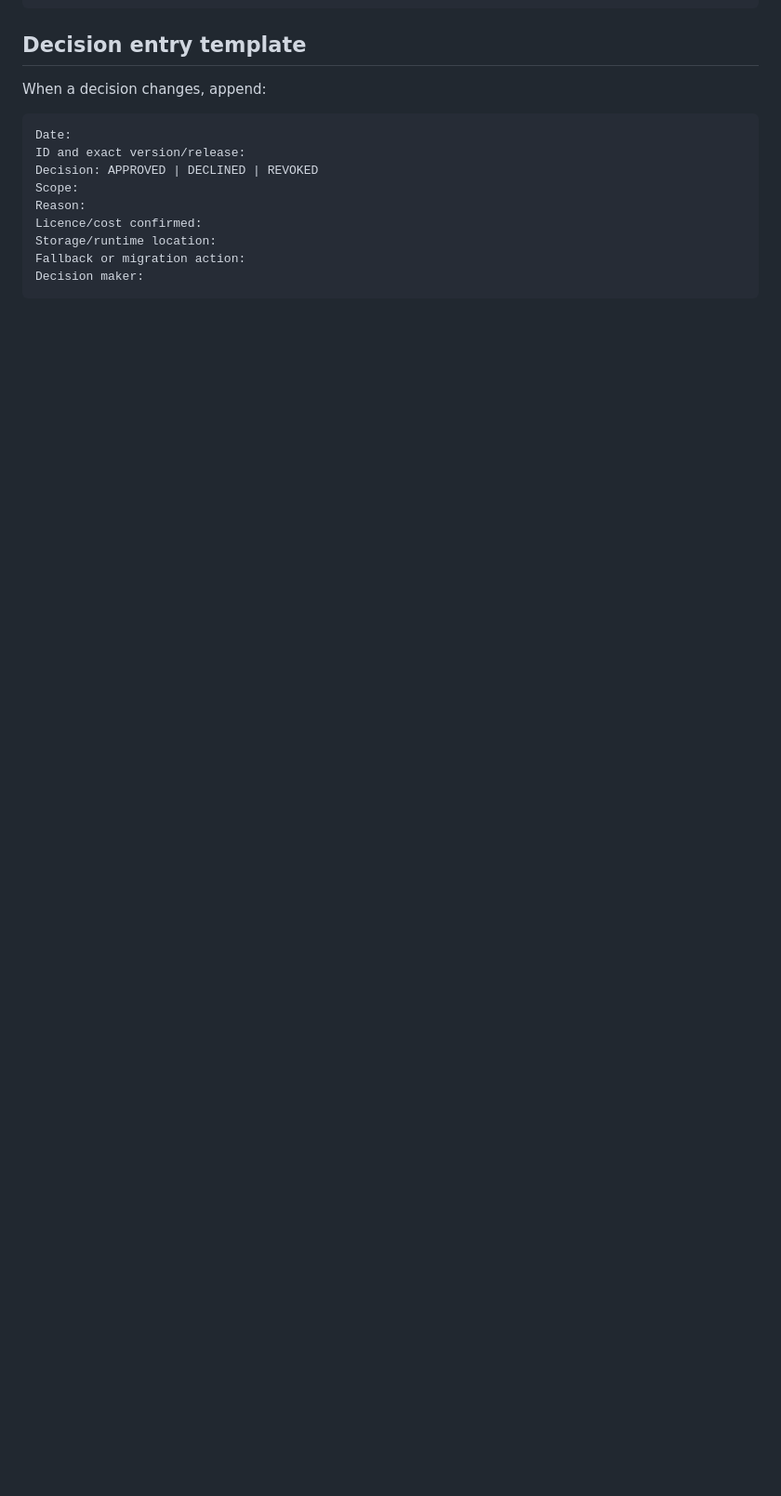
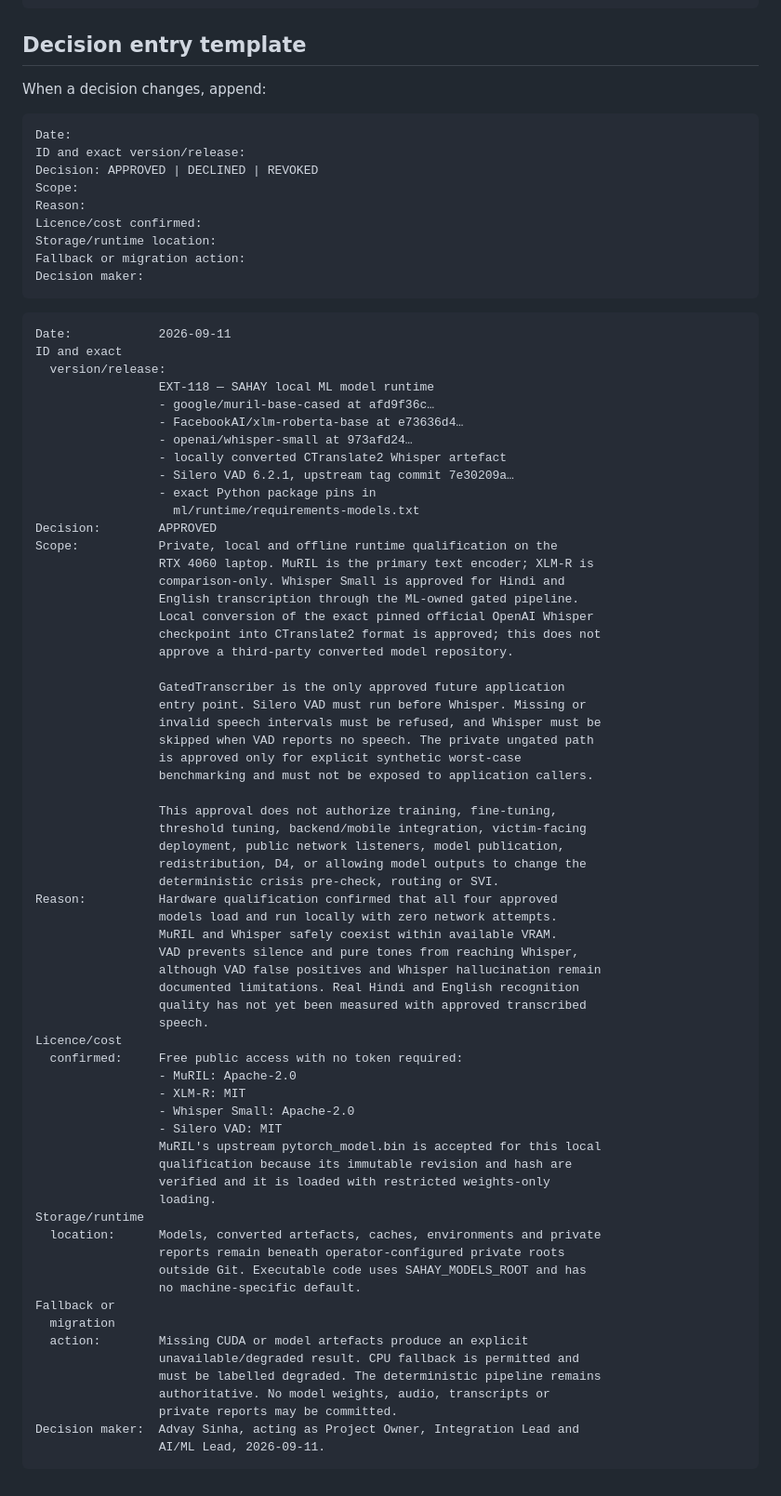
Before and after one commit to advay-sinha/SAHAY-AI, a Markdown page: docs/EXTERNAL_DECISIONS.md, the part around the change. Shown at 93% size. GitHub-like rendering; blank space fills up the shorter version.

Commit message:
docs: approve local ML model runtime
Records EXT-118 approval for the pinned offline MuRIL, XLM-R, Whisper Small and Silero VAD runtime, including the mandatory VAD-gated transcription boundary and explicit exclusions.

````diff
--- a/docs/EXTERNAL_DECISIONS.md
+++ b/docs/EXTERNAL_DECISIONS.md
@@ -195,3 +195,70 @@ Storage/runtime location:
 Fallback or migration action:
 Decision maker:
 ```
+
+```text
+Date:            2026-09-11
+ID and exact
+  version/release:
+                 EXT-118 — SAHAY local ML model runtime
+                 - google/muril-base-cased at afd9f36c…
+                 - FacebookAI/xlm-roberta-base at e73636d4…
+                 - openai/whisper-small at 973afd24…
+                 - locally converted CTranslate2 Whisper artefact
+                 - Silero VAD 6.2.1, upstream tag commit 7e30209a…
+                 - exact Python package pins in
+                   ml/runtime/requirements-models.txt
+Decision:        APPROVED
+Scope:           Private, local and offline runtime qualification on the
+                 RTX 4060 laptop. MuRIL is the primary text encoder; XLM-R is
+                 comparison-only. Whisper Small is approved for Hindi and
+                 English transcription through the ML-owned gated pipeline.
+                 Local conversion of the exact pinned official OpenAI Whisper
+                 checkpoint into CTranslate2 format is approved; this does not
+                 approve a third-party converted model repository.
+
+                 GatedTranscriber is the only approved future application
+                 entry point. Silero VAD must run before Whisper. Missing or
+                 invalid speech intervals must be refused, and Whisper must be
+                 skipped when VAD reports no speech. The private ungated path
+                 is approved only for explicit synthetic worst-case
+                 benchmarking and must not be exposed to application callers.
+
+                 This approval does not authorize training, fine-tuning,
+                 threshold tuning, backend/mobile integration, victim-facing
+                 deployment, public network listeners, model publication,
+                 redistribution, D4, or allowing model outputs to change the
+                 deterministic crisis pre-check, routing or SVI.
+Reason:          Hardware qualification confirmed that all four approved
+                 models load and run locally with zero network attempts.
+                 MuRIL and Whisper safely coexist within available VRAM.
+                 VAD prevents silence and pure tones from reaching Whisper,
+                 although VAD false positives and Whisper hallucination remain
+                 documented limitations. Real Hindi and English recognition
+                 quality has not yet been measured with approved transcribed
+                 speech.
+Licence/cost
+  confirmed:     Free public access with no token required:
+                 - MuRIL: Apache-2.0
+                 - XLM-R: MIT
+                 - Whisper Small: Apache-2.0
+                 - Silero VAD: MIT
+                 MuRIL's upstream pytorch_model.bin is accepted for this local
+                 qualification because its immutable revision and hash are
+                 verified and it is loaded with restricted weights-only
+                 loading.
+Storage/runtime
+  location:      Models, converted artefacts, caches, environments and private
+                 reports remain beneath operator-configured private roots
+                 outside Git. Executable code uses SAHAY_MODELS_ROOT and has
+                 no machine-specific default.
+Fallback or
+  migration
+  action:        Missing CUDA or model artefacts produce an explicit
+                 unavailable/degraded result. CPU fallback is permitted and
+                 must be labelled degraded. The deterministic pipeline remains
+                 authoritative. No model weights, audio, transcripts or
+                 private reports may be committed.
+Decision maker:  Advay Sinha, acting as Project Owner, Integration Lead and
+                 AI/ML Lead, 2026-09-11.
+```
````
